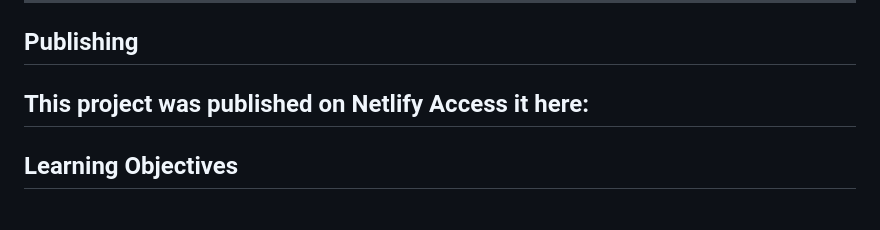
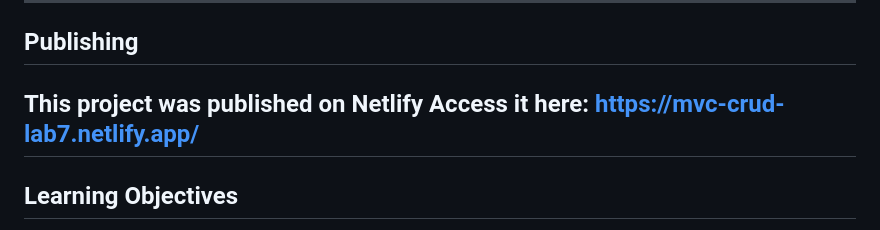
Before and after one commit to lmileski/lab7-mvc-crud, a Markdown page: README.md, the part around the change. Drawn GitHub-style.

Commit message:
Add Netlify project link in README
Updated the link to the Netlify project in the README.

```diff
--- a/README.md
+++ b/README.md
@@ -12,7 +12,7 @@ The app simulates an Eliza-style conversational assistant where users can chat,
 
 ## Publishing
 This project was published on **Netlify**
-Access it here:
+Access it here: [https://mvc-crud-lab7.netlify.app/](MVC-CRUD-Chat)
 ---
 
 ## Learning Objectives
```
